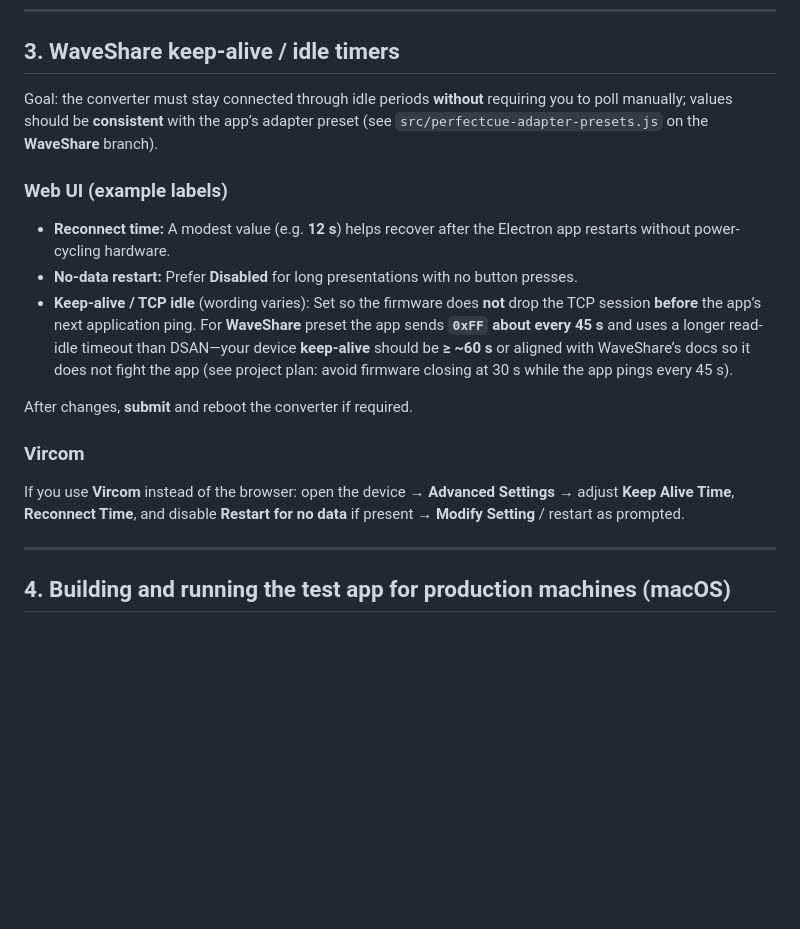
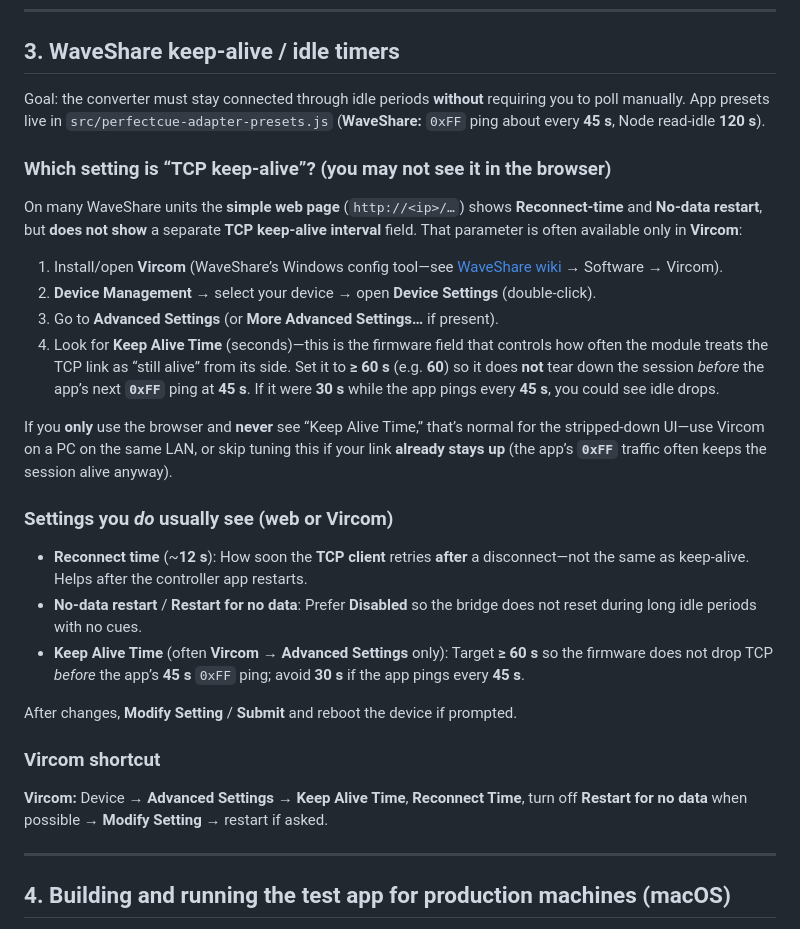
Before and after one commit to TomsFaire/Google-Slides-Controller, a Markdown page: docs/waveshare-perfectcue-testing.md, the part around the change. Drawn GitHub-style; blank space fills up the shorter version.

Commit message:
docs: where WaveShare Keep Alive Time lives (Vircom vs web UI)
Co-authored-by: Cursor <cursoragent@cursor.com>

```diff
--- a/docs/waveshare-perfectcue-testing.md
+++ b/docs/waveshare-perfectcue-testing.md
@@ -130,19 +130,30 @@ Apply / submit settings and **restart the device** if the UI requires it.
 
 ## 3. WaveShare keep-alive / idle timers
 
-Goal: the converter must stay connected through idle periods **without** requiring you to poll manually; values should be **consistent** with the app’s adapter preset (see `src/perfectcue-adapter-presets.js` on the **WaveShare** branch).
+Goal: the converter must stay connected through idle periods **without** requiring you to poll manually. App presets live in `src/perfectcue-adapter-presets.js` (**WaveShare:** `0xFF` ping about every **45 s**, Node read-idle **120 s**).
 
-### Web UI (example labels)
+### Which setting is “TCP keep-alive”? (you may not see it in the browser)
 
-- **Reconnect time:** A modest value (e.g. **12 s**) helps recover after the Electron app restarts without power-cycling hardware.
-- **No-data restart:** Prefer **Disabled** for long presentations with no button presses.
-- **Keep-alive / TCP idle** (wording varies): Set so the firmware does **not** drop the TCP session **before** the app’s next application ping. For **WaveShare** preset the app sends **`0xFF` about every 45 s** and uses a longer read-idle timeout than DSAN—your device **keep-alive** should be **≥ ~60 s** or aligned with WaveShare’s docs so it does not fight the app (see project plan: avoid firmware closing at 30 s while the app pings every 45 s).
+On many WaveShare units the **simple web page** (`http://<ip>/…`) shows **Reconnect-time** and **No-data restart**, but **does not show** a separate **TCP keep-alive interval** field. That parameter is often available only in **Vircom**:
 
-After changes, **submit** and reboot the converter if required.
+1. Install/open **Vircom** (WaveShare’s Windows config tool—see [WaveShare wiki](https://www.waveshare.com/wiki/RS232_RS485_TO_POE_ETH_(B)) → Software → Vircom).
+2. **Device Management** → select your device → open **Device Settings** (double-click).
+3. Go to **Advanced Settings** (or **More Advanced Settings…** if present).
+4. Look for **Keep Alive Time** (seconds)—this is the firmware field that controls how often the module treats the TCP link as “still alive” from its side. Set it to **≥ 60 s** (e.g. **60**) so it does **not** tear down the session *before* the app’s next **`0xFF`** ping at **45 s**. If it were **30 s** while the app pings every **45 s**, you could see idle drops.
 
-### Vircom
+If you **only** use the browser and **never** see “Keep Alive Time,” that’s normal for the stripped-down UI—use Vircom on a PC on the same LAN, or skip tuning this if your link **already stays up** (the app’s **`0xFF`** traffic often keeps the session alive anyway).
 
-If you use **Vircom** instead of the browser: open the device → **Advanced Settings** → adjust **Keep Alive Time**, **Reconnect Time**, and disable **Restart for no data** if present → **Modify Setting** / restart as prompted.
+### Settings you *do* usually see (web or Vircom)
+
+- **Reconnect time** (~**12 s**): How soon the **TCP client** retries **after** a disconnect—not the same as keep-alive. Helps after the controller app restarts.
+- **No-data restart** / **Restart for no data**: Prefer **Disabled** so the bridge does not reset during long idle periods with no cues.
+- **Keep Alive Time** (often **Vircom → Advanced Settings** only): Target **≥ 60 s** so the firmware does not drop TCP *before* the app’s **45 s** `0xFF` ping; avoid **30 s** if the app pings every **45 s**.
+
+After changes, **Modify Setting** / **Submit** and reboot the device if prompted.
+
+### Vircom shortcut
+
+**Vircom:** Device → **Advanced Settings** → **Keep Alive Time**, **Reconnect Time**, turn off **Restart for no data** when possible → **Modify Setting** → restart if asked.
 
 ---
 
```
